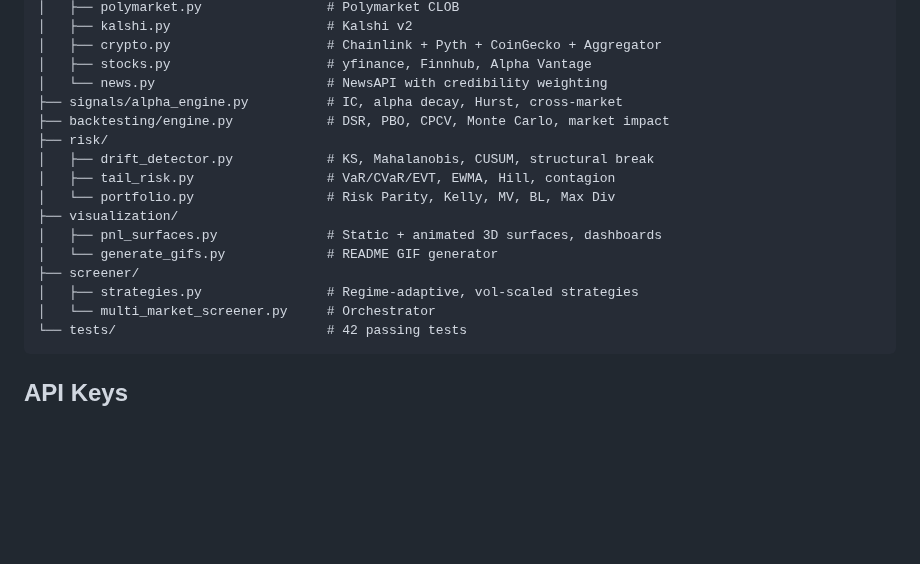
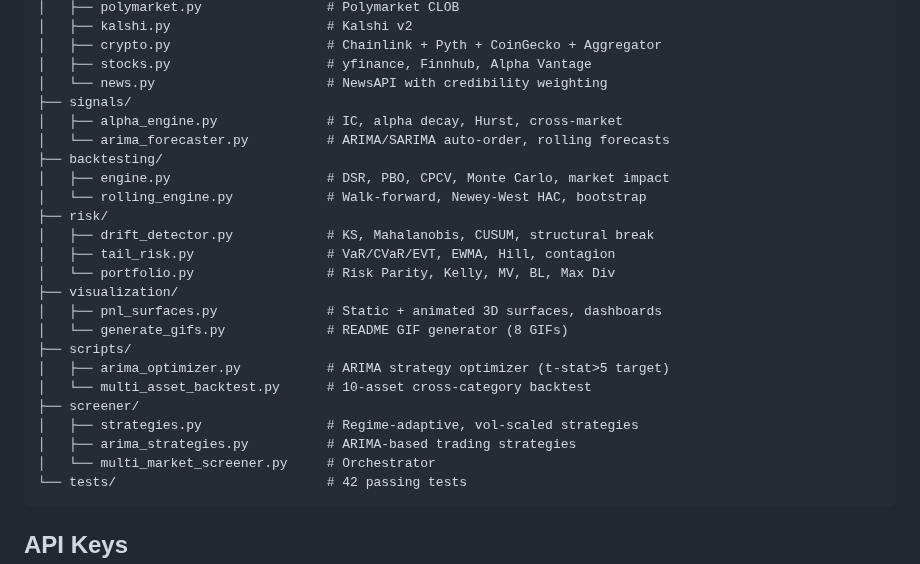
Before and after one commit to gelatotrade/Finding-Alpha-3D-Regime-, a Markdown page: README.md, the part around one of its changes. Drawn GitHub-style; blank space fills up the shorter version.

````diff
--- a/README.md
+++ b/README.md
@@ -159,17 +198,25 @@ python visualization/generate_gifs.py
 │   ├── crypto.py                    # Chainlink + Pyth + CoinGecko + Aggregator
 │   ├── stocks.py                    # yfinance, Finnhub, Alpha Vantage
 │   └── news.py                      # NewsAPI with credibility weighting
-├── signals/alpha_engine.py          # IC, alpha decay, Hurst, cross-market
-├── backtesting/engine.py            # DSR, PBO, CPCV, Monte Carlo, market impact
+├── signals/
+│   ├── alpha_engine.py              # IC, alpha decay, Hurst, cross-market
+│   └── arima_forecaster.py          # ARIMA/SARIMA auto-order, rolling forecasts
+├── backtesting/
+│   ├── engine.py                    # DSR, PBO, CPCV, Monte Carlo, market impact
+│   └── rolling_engine.py            # Walk-forward, Newey-West HAC, bootstrap
 ├── risk/
 │   ├── drift_detector.py            # KS, Mahalanobis, CUSUM, structural break
 │   ├── tail_risk.py                 # VaR/CVaR/EVT, EWMA, Hill, contagion
 │   └── portfolio.py                 # Risk Parity, Kelly, MV, BL, Max Div
 ├── visualization/
 │   ├── pnl_surfaces.py              # Static + animated 3D surfaces, dashboards
-│   └── generate_gifs.py             # README GIF generator
+│   └── generate_gifs.py             # README GIF generator (8 GIFs)
+├── scripts/
+│   ├── arima_optimizer.py           # ARIMA strategy optimizer (t-stat>5 target)
+│   └── multi_asset_backtest.py      # 10-asset cross-category backtest
 ├── screener/
 │   ├── strategies.py                # Regime-adaptive, vol-scaled strategies
+│   ├── arima_strategies.py          # ARIMA-based trading strategies
 │   └── multi_market_screener.py     # Orchestrator
 └── tests/                           # 42 passing tests
 ```
````
Also changed, not shown: other parts of README.md (+39 -0 lines), assets/multi_asset_backtest.gif (added), 3 other files.
